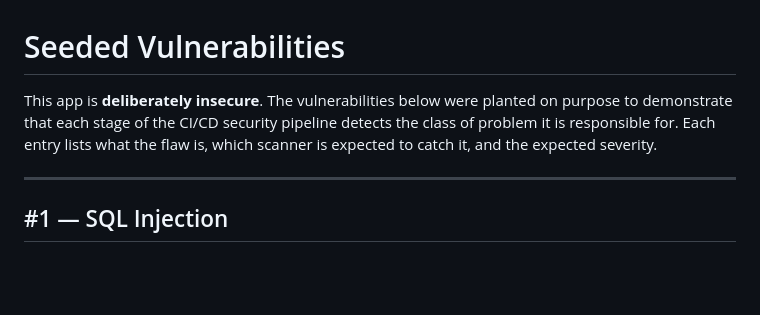
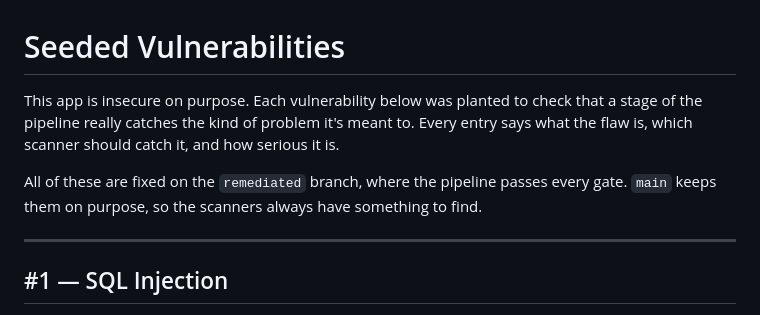
Before and after one commit to BohdanPanasenko/devsecops-pipeline-demo, a Markdown page: SEEDED_VULNS.md, the part around the change. Drawn GitHub-style; blank space fills up the shorter version.

```diff
--- a/SEEDED_VULNS.md
+++ b/SEEDED_VULNS.md
@@ -1,9 +1,11 @@
 # Seeded Vulnerabilities
 
-This app is **deliberately insecure**. The vulnerabilities below were planted on
-purpose to demonstrate that each stage of the CI/CD security pipeline detects the
-class of problem it is responsible for. Each entry lists what the flaw is, which
-scanner is expected to catch it, and the expected severity.
+This app is insecure on purpose. Each vulnerability below was planted to check that a
+stage of the pipeline really catches the kind of problem it's meant to. Every entry
+says what the flaw is, which scanner should catch it, and how serious it is.
+
+All of these are fixed on the `remediated` branch, where the pipeline passes every
+gate. `main` keeps them on purpose, so the scanners always have something to find.
 
 ---
 
```
Also changed, not shown: GATE_POLICY.md (+10 -10 lines).
